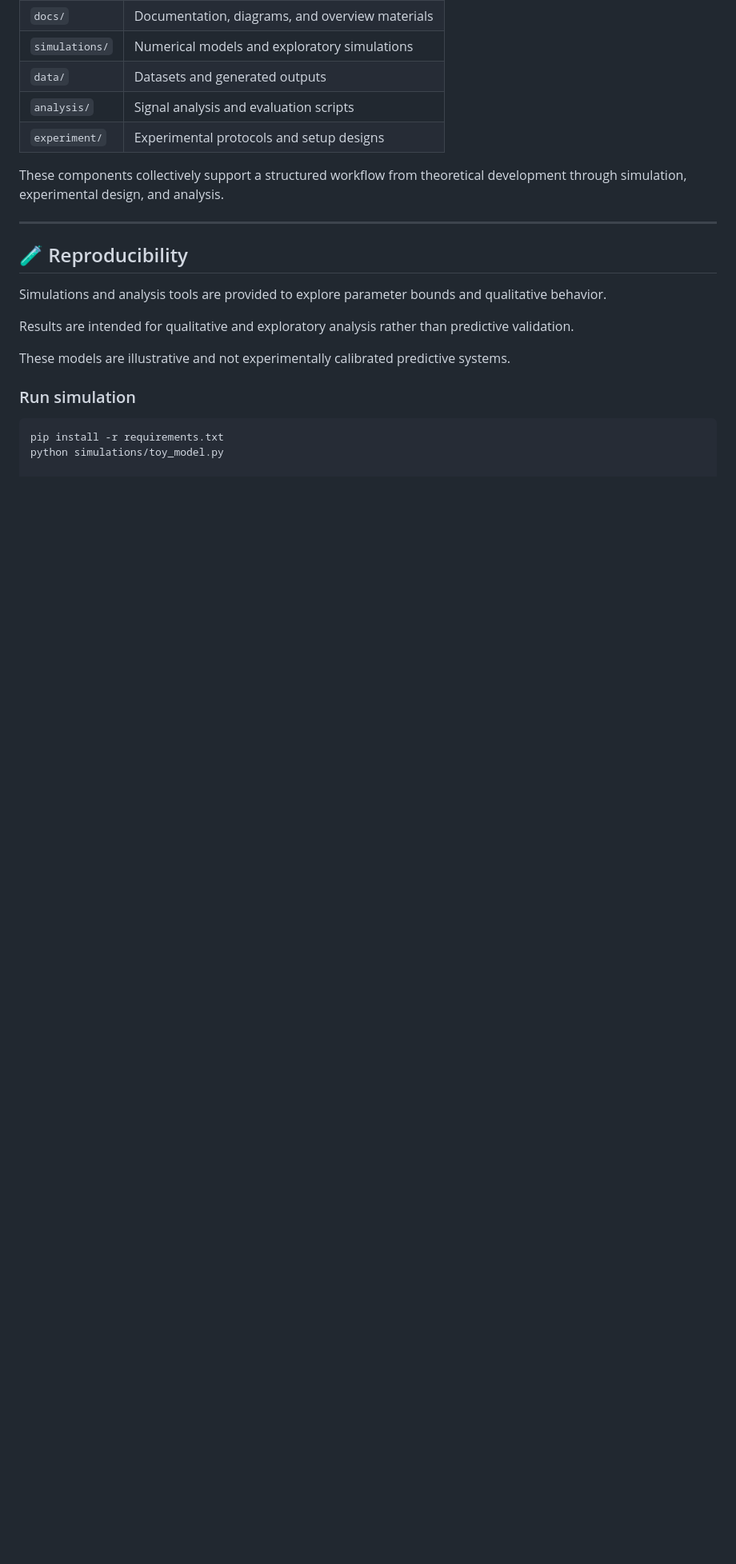
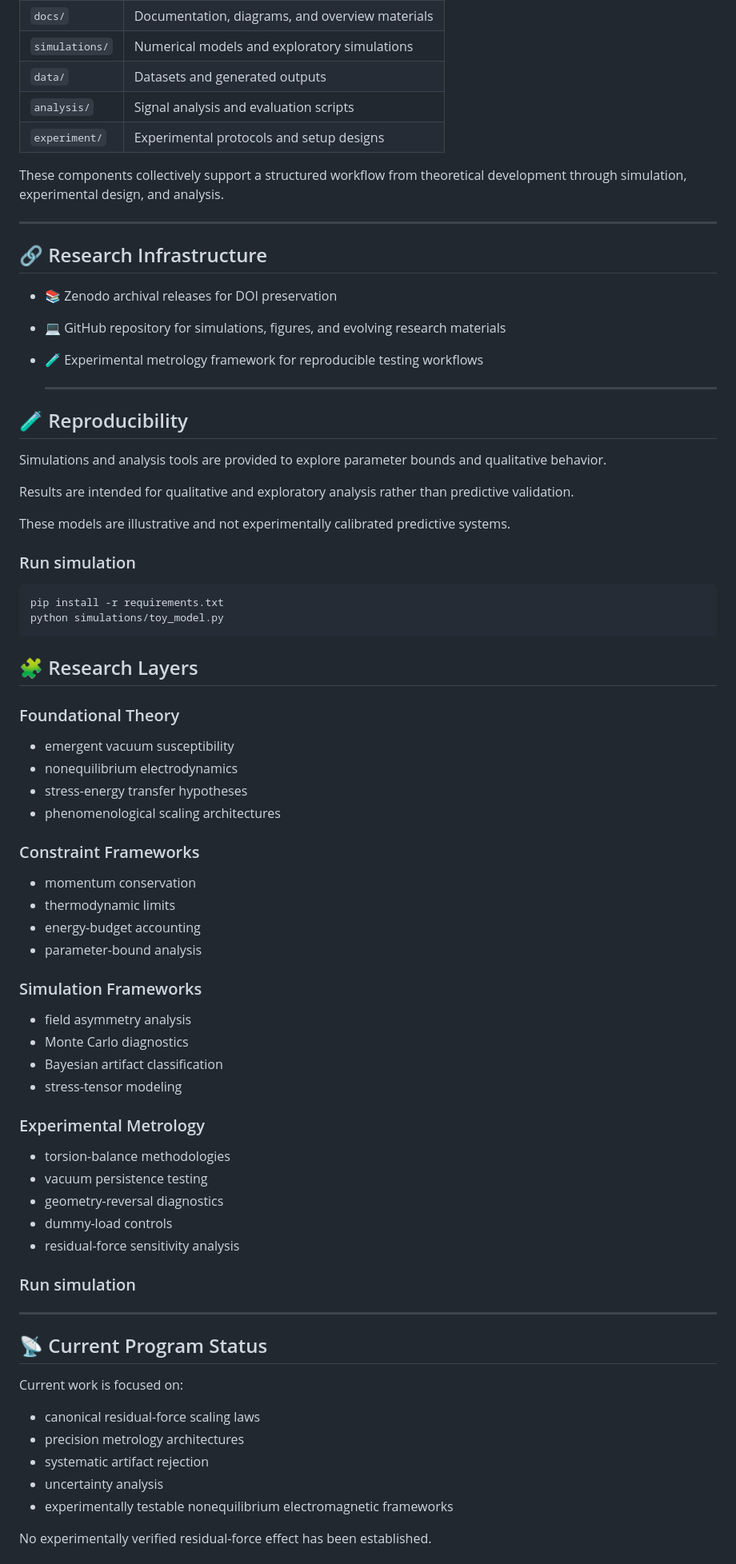
Before and after one commit to HitojinKyoshi/evrt-research, a Markdown page: README.md, the part around one of its changes. Shown at 80% size. Rendered like a GitHub page; blank space fills up the shorter version.

````diff
--- a/README.md
+++ b/README.md
@@ -82,6 +82,14 @@ These components collectively support a structured workflow from theoretical dev
 
 ---
 
+## 🔗 Research Infrastructure
+
+- 📚 Zenodo archival releases for DOI preservation
+- 💻 GitHub repository for simulations, figures, and evolving research materials
+- 🧪 Experimental metrology framework for reproducible testing workflows
+
+  ---
+
 ## 🧪 Reproducibility
 
 Simulations and analysis tools are provided to explore parameter bounds and qualitative behavior.
@@ -95,3 +103,47 @@ These models are illustrative and not experimentally calibrated predictive syste
 ```bash
 pip install -r requirements.txt
 python simulations/toy_model.py
+```
+
+## 🧩 Research Layers
+
+### Foundational Theory
+- emergent vacuum susceptibility
+- nonequilibrium electrodynamics
+- stress-energy transfer hypotheses
+- phenomenological scaling architectures
+
+### Constraint Frameworks
+- momentum conservation
+- thermodynamic limits
+- energy-budget accounting
+- parameter-bound analysis
+
+### Simulation Frameworks
+- field asymmetry analysis
+- Monte Carlo diagnostics
+- Bayesian artifact classification
+- stress-tensor modeling
+
+### Experimental Metrology
+- torsion-balance methodologies
+- vacuum persistence testing
+- geometry-reversal diagnostics
+- dummy-load controls
+- residual-force sensitivity analysis
+### Run simulation
+
+---
+
+## 📡 Current Program Status
+
+Current work is focused on:
+
+- canonical residual-force scaling laws
+- precision metrology architectures
+- systematic artifact rejection
+- uncertainty analysis
+- experimentally testable nonequilibrium electromagnetic frameworks
+
+No experimentally verified residual-force effect has been established.
+
````
Also changed, not shown: other parts of README.md (+39 -0 lines).
